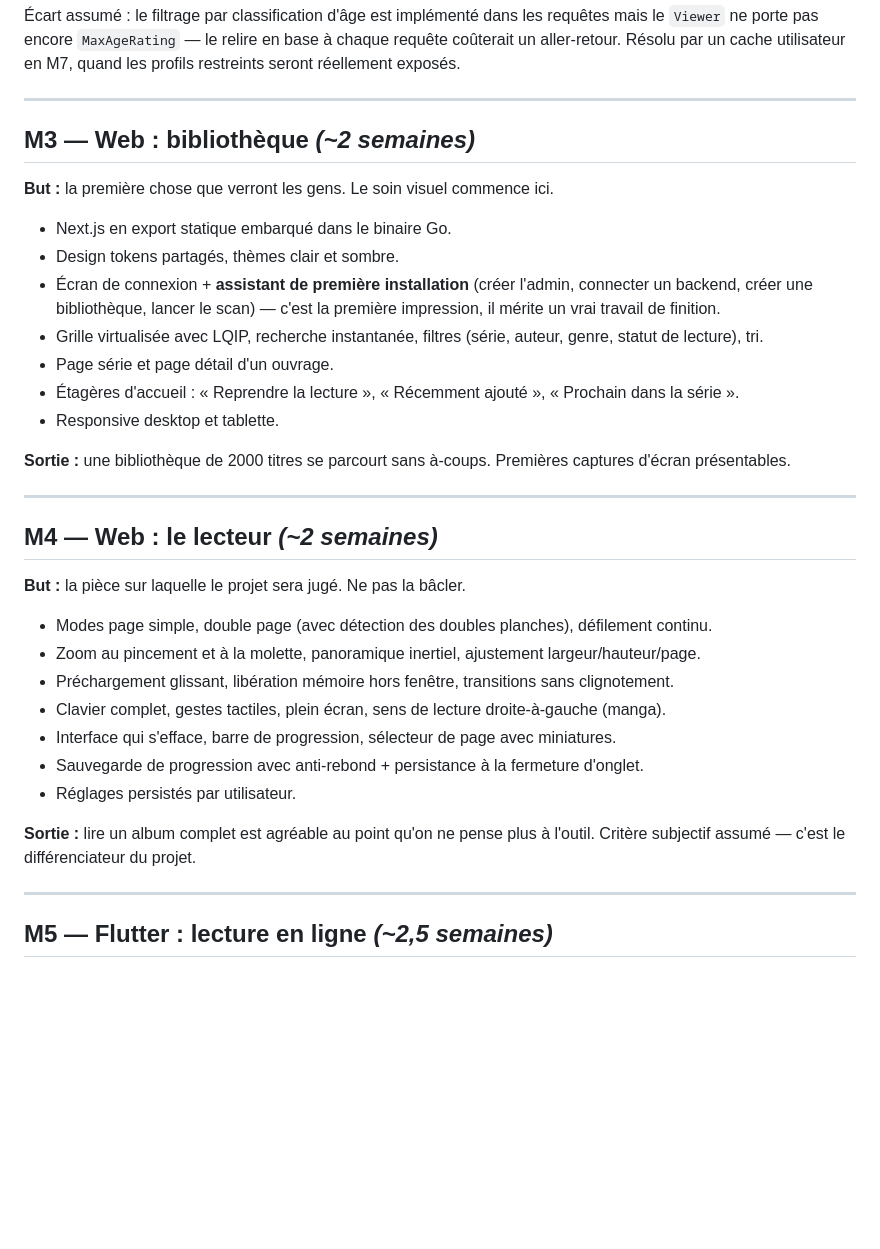
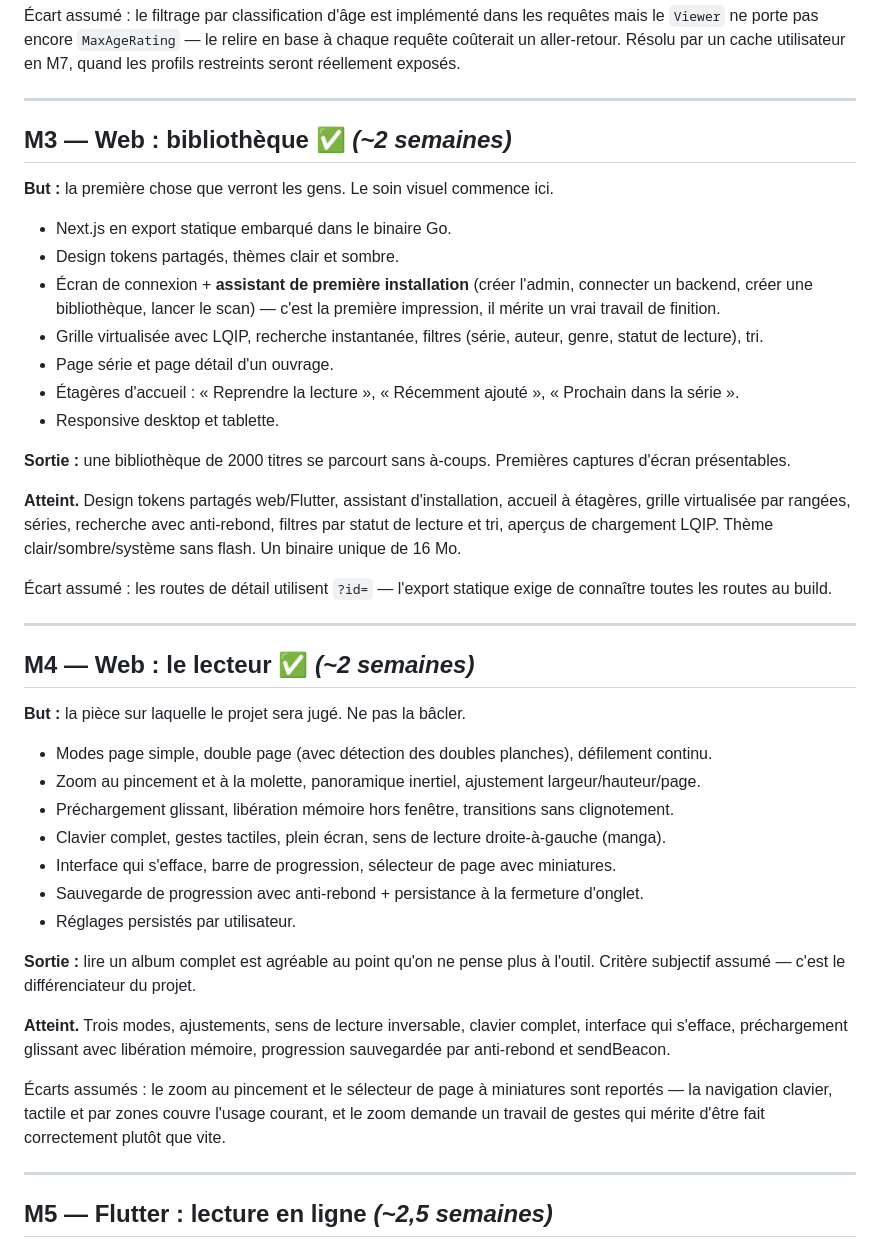
Before and after one commit to adonko3xBitters/boxincloud, a Markdown page: docs/04-roadmap.md, the part around the change. GitHub-like rendering; blank space fills up the shorter version.

Commit message:
docs(roadmap): marque M3 et M4 atteints

```diff
--- a/docs/04-roadmap.md
+++ b/docs/04-roadmap.md
@@ -78,7 +78,7 @@ M7, quand les profils restreints seront réellement exposés.
 
 ---
 
-## M3 — Web : bibliothèque *(~2 semaines)*
+## M3 — Web : bibliothèque ✅ *(~2 semaines)*
 
 **But :** la première chose que verront les gens. Le soin visuel commence ici.
 
@@ -92,9 +92,17 @@ M7, quand les profils restreints seront réellement exposés.
 
 **Sortie :** une bibliothèque de 2000 titres se parcourt sans à-coups. Premières captures d'écran présentables.
 
+**Atteint.** Design tokens partagés web/Flutter, assistant d'installation,
+accueil à étagères, grille virtualisée par rangées, séries, recherche avec
+anti-rebond, filtres par statut de lecture et tri, aperçus de chargement LQIP.
+Thème clair/sombre/système sans flash. Un binaire unique de 16 Mo.
+
+Écart assumé : les routes de détail utilisent `?id=` — l'export statique exige
+de connaître toutes les routes au build.
+
 ---
 
-## M4 — Web : le lecteur *(~2 semaines)*
+## M4 — Web : le lecteur ✅ *(~2 semaines)*
 
 **But :** la pièce sur laquelle le projet sera jugé. Ne pas la bâcler.
 
@@ -107,6 +115,15 @@ M7, quand les profils restreints seront réellement exposés.
 - Réglages persistés par utilisateur.
 
 **Sortie :** lire un album complet est agréable au point qu'on ne pense plus à l'outil. Critère subjectif assumé — c'est le différenciateur du projet.
+
+**Atteint.** Trois modes, ajustements, sens de lecture inversable, clavier
+complet, interface qui s'efface, préchargement glissant avec libération
+mémoire, progression sauvegardée par anti-rebond et sendBeacon.
+
+Écarts assumés : le zoom au pincement et le sélecteur de page à miniatures sont
+reportés — la navigation clavier, tactile et par zones couvre l'usage courant,
+et le zoom demande un travail de gestes qui mérite d'être fait correctement
+plutôt que vite.
 
 ---
 
```
